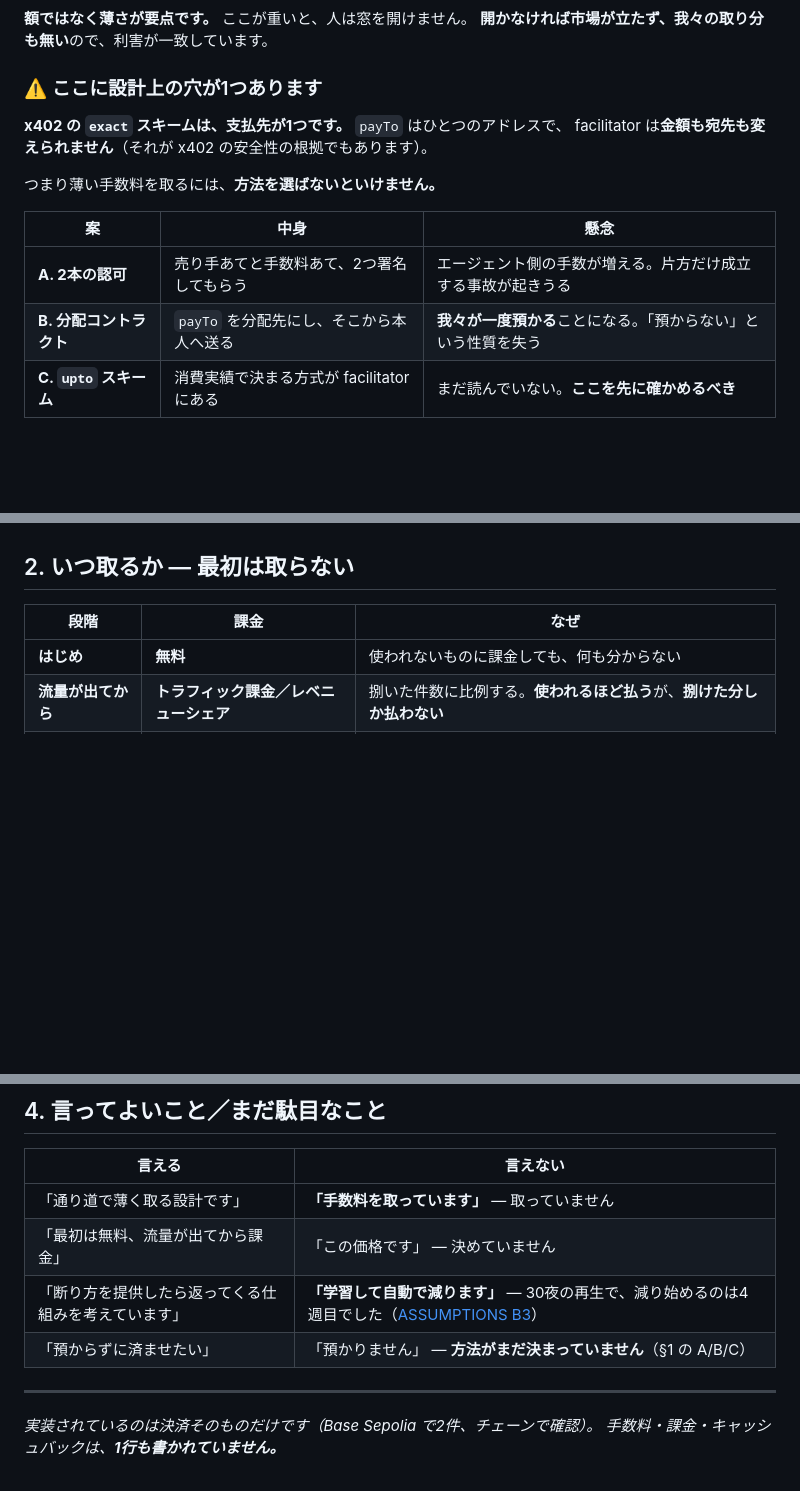
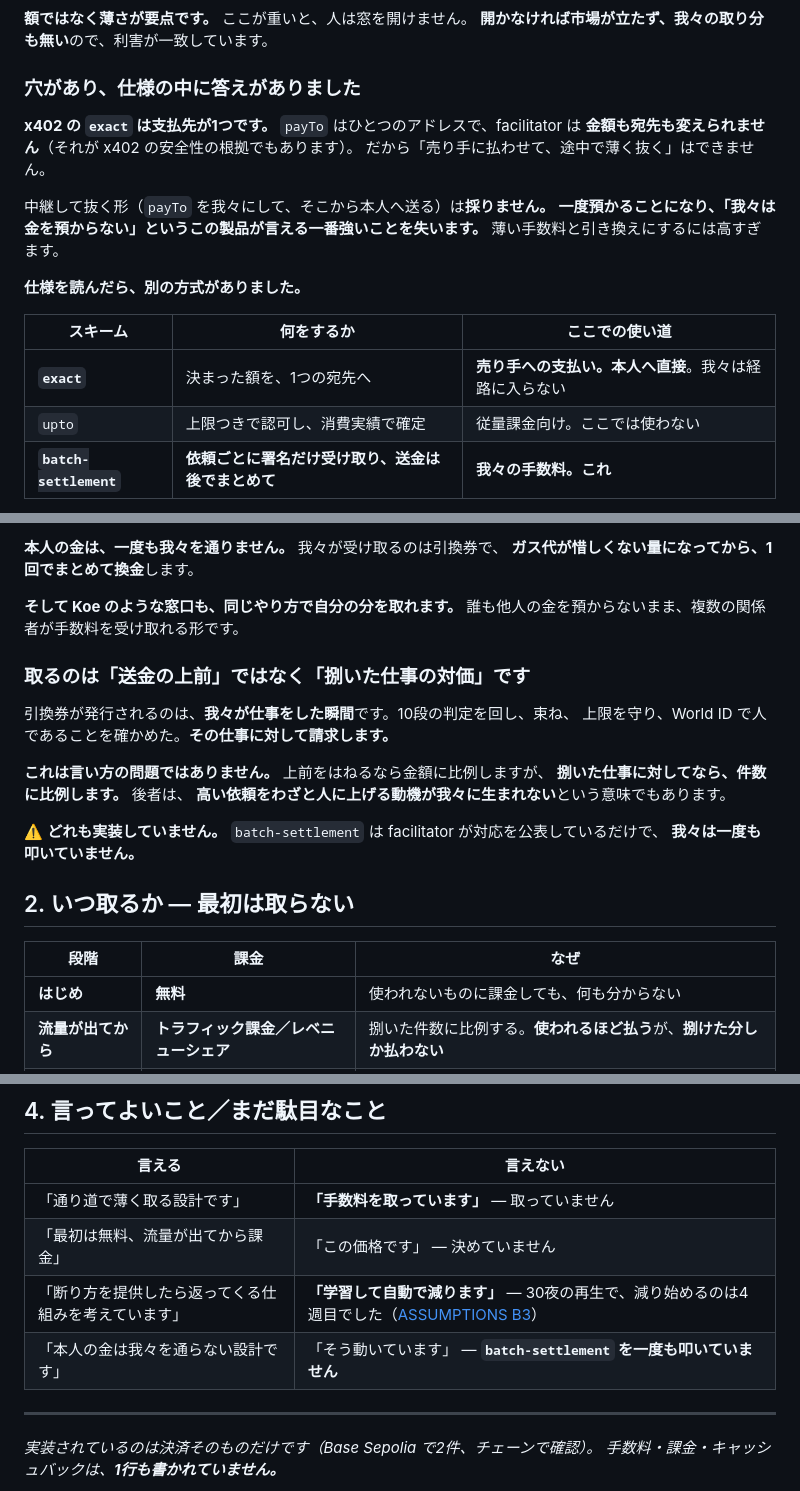
Before and after one commit to kou-uni/ethglobal-tokyo2026-uni, a Markdown page: docs/product/ECONOMICS.md, 3 parts joined by grey strips. Rendered like a GitHub page; blank space fills up the shorter version.

Commit message:
預からずに手数料を取る方法が、仕様の中にあった
中継して抜く形は採らない。一度預かることになり、「金を預からない」と
いうこの製品が言える一番強いことを失う。

x402 の exact は支払先が1つなので、途中で抜けない。そこで詰まっていたが、
batch-settlement を読んだら、その仕様が名指ししている状況がまさに我々の
ものだった。「1件あたりの手数料がガス代より小さいとき」。

売り手への支払いは exact のまま本人へ直接。我々の手数料は依頼ごとに
引換券を受け取り、ガス代が惜しくない量になってから1回でまとめて換金する。
本人の金は一度も我々を通らない。Koe のような窓口も同じやり方で自分の分を
取れる。誰も他人の金を預からないまま、複数の関係者が受け取れる。

そして取るのは送金の上前ではなく、捌いた仕事の対価にする。引換券が出るのは
判定して束ねて上限を守って人間証明をした瞬間で、金額ではなく件数に比例
する。高い依頼をわざと人に上げる動機が我々に生まれない、という意味でもある。

batch-settlement は一度も叩いていないので、そう書いてある。

Co-Authored-By: Claude Opus 5 (1M context) <noreply@anthropic.com>

```diff
--- a/docs/product/ECONOMICS.md
+++ b/docs/product/ECONOMICS.md
@@ -26,16 +26,21 @@ flowchart LR
 **額ではなく薄さが要点です。** ここが重いと、人は窓を開けません。
 **開かなければ市場が立たず、我々の取り分も無い**ので、利害が一致しています。
 
-### ⚠️ ここに設計上の穴が1つあります
+### 穴があり、仕様の中に答えがありました
 
-**x402 の `exact` スキームは、支払先が1つです。** `payTo` はひとつのアドレスで、
-facilitator は**金額も宛先も変えられません**（それが x402 の安全性の根拠でもあります）。
+**x402 の `exact` は支払先が1つです。** `payTo` はひとつのアドレスで、facilitator は
+**金額も宛先も変えられません**（それが x402 の安全性の根拠でもあります）。
+だから「売り手に払わせて、途中で薄く抜く」はできません。
 
-つまり薄い手数料を取るには、**方法を選ばないといけません。**
+中継して抜く形（`payTo` を我々にして、そこから本人へ送る）は**採りません。**
+**一度預かることになり、「我々は金を預からない」というこの製品が言える一番強いことを失います。**
+薄い手数料と引き換えにするには高すぎます。
 
-| 案 | 中身 | 懸念 |
+**仕様を読んだら、別の方式がありました。**
+
+| スキーム | 何をするか | ここでの使い道 |
 |---|---|---|
-| **A. 2本の認可** | 売り手あてと手数料あて、2つ署名してもらう | エージェント側の手数が増える。片方だけ成立する事故が起きうる |
-| **B. 分配コントラクト** | `payTo` を分配先にし、そこから本人へ送る | **我々が一度預かる**ことになる。「預からない」という性質を失う |
-| **C. `upto` スキーム** | 消費実績で決まる方式が facilitator にある | まだ読んでいない。**ここを先に確かめるべき** |
+| **`exact`** | 決まった額を、1つの宛先へ | **売り手への支払い。本人へ直接**。我々は経路に入らない |
+| `upto` | 上限つきで認可し、消費実績で確定 | 従量課金向け。ここでは使わない |
+| **`batch-settlement`** | **依頼ごとに署名だけ受け取り、送金は後でまとめて** | **我々の手数料。これ** |
 
@@ -44,3 +61,20 @@ facilitator は**金額も宛先も変えられません**（それが x402 の
+**本人の金は、一度も我々を通りません。** 我々が受け取るのは引換券で、
+**ガス代が惜しくない量になってから、1回でまとめて換金**します。
+
+**そして Koe のような窓口も、同じやり方で自分の分を取れます。**
+誰も他人の金を預からないまま、複数の関係者が手数料を受け取れる形です。
+
+### 取るのは「送金の上前」ではなく「捌いた仕事の対価」です
+
+引換券が発行されるのは、**我々が仕事をした瞬間**です。10段の判定を回し、束ね、
+上限を守り、World ID で人であることを確かめた。**その仕事に対して請求します。**
+
+**これは言い方の問題ではありません。** 上前をはねるなら金額に比例しますが、
+**捌いた仕事に対してなら、件数に比例します。** 後者は、
+**高い依頼をわざと人に上げる動機が我々に生まれない**という意味でもあります。
+
+⚠️ **どれも実装していません。** `batch-settlement` は facilitator が対応を公表しているだけで、
+**我々は一度も叩いていません。**
 
 ## 2. いつ取るか — 最初は取らない
 
@@ -104,7 +138,7 @@ flowchart TB
 | 「通り道で薄く取る設計です」 | **「手数料を取っています」** — 取っていません |
 | 「最初は無料、流量が出てから課金」 | 「この価格です」 — 決めていません |
 | 「断り方を提供したら返ってくる仕組みを考えています」 | **「学習して自動で減ります」** — 30夜の再生で、減り始めるのは4週目でした（[ASSUMPTIONS B3](ASSUMPTIONS.md)） |
-| 「預からずに済ませたい」 | 「預かりません」 — **方法がまだ決まっていません**（§1 の A/B/C） |
+| 「本人の金は我々を通らない設計です」 | 「そう動いています」 — **`batch-settlement` を一度も叩いていません** |
 
 ---
 
```
Also changed, not shown: other parts of docs/product/ECONOMICS.md (+14 -2 lines).
